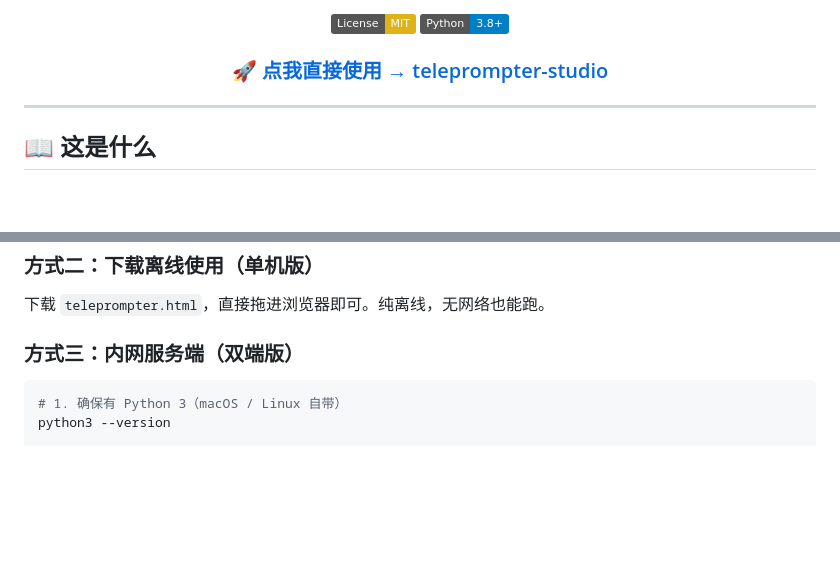
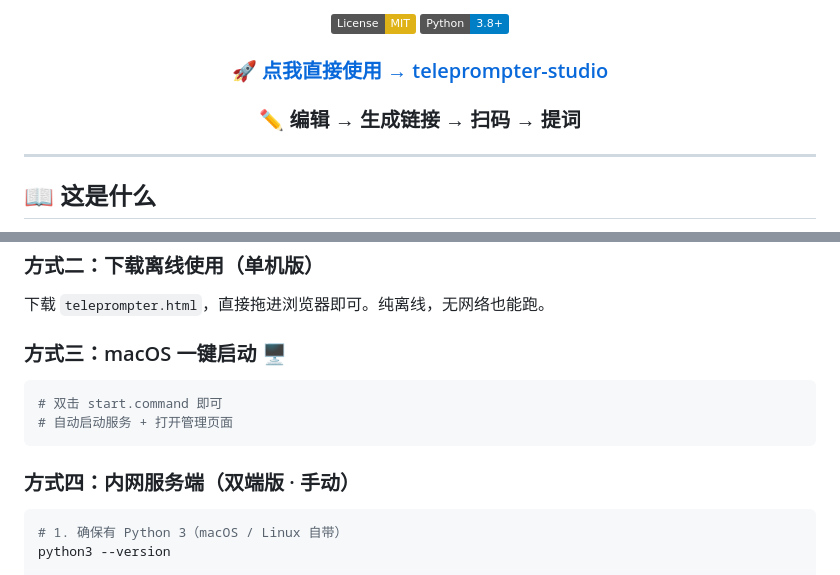
Before and after one commit to XxxCJYxxX/teleprompter-studio, a Markdown page: README.md, 2 parts joined by grey strips. Drawn GitHub-style; badges without logos; blank space fills up the shorter version.

Commit message:
v1.3.0: Add one-click launcher docs

````diff
--- a/README.md
+++ b/README.md
@@ -8,6 +8,8 @@
 [![Python 3.8+](https://img.shields.io/badge/Python-3.8%2B-blue)](https://www.python.org/)
 
 ### 🚀 [点我直接使用 → teleprompter-studio](https://xxxcjyxxx.github.io/teleprompter-studio/)
+
+### ✏️ 编辑 → 生成链接 → 扫码 → 提词
 
 </div>
 
@@ -70,7 +72,14 @@
 
 下载 `teleprompter.html`，直接拖进浏览器即可。纯离线，无网络也能跑。
 
-### 方式三：内网服务端（双端版）
+### 方式三：macOS 一键启动 🖥
+
+```bash
+# 双击 start.command 即可
+# 自动启动服务 + 打开管理页面
+```
+
+### 方式四：内网服务端（双端版 · 手动）
 
 ```bash
 # 1. 确保有 Python 3（macOS / Linux 自带）
````
